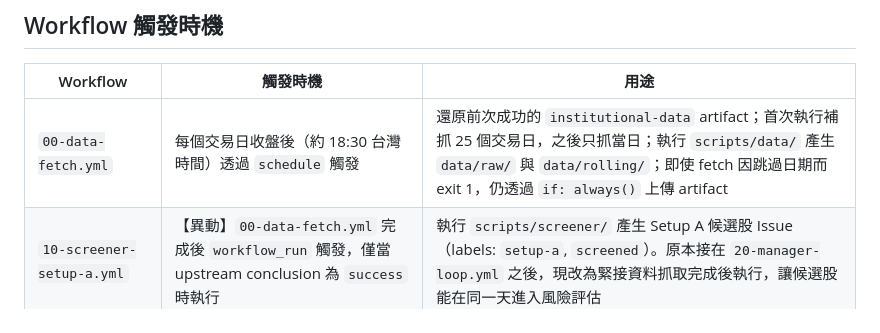
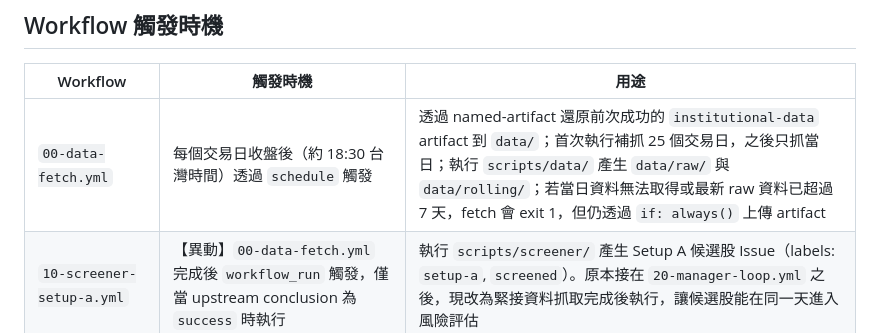
Before and after one commit to nicklai12/tw-institutional-strategy, a Markdown page: README.md, the part around the change. GitHub-like rendering.

```diff
--- a/README.md
+++ b/README.md
@@ -79,7 +79,7 @@ tests/
 
 | Workflow | 觸發時機 | 用途 |
 |---|---|---|
-| `00-data-fetch.yml` | 每個交易日收盤後（約 18:30 台灣時間）透過 `schedule` 觸發 | 還原前次成功的 `institutional-data` artifact；首次執行補抓 25 個交易日，之後只抓當日；執行 `scripts/data/` 產生 `data/raw/` 與 `data/rolling/`；即使 fetch 因跳過日期而 exit 1，仍透過 `if: always()` 上傳 artifact |
+| `00-data-fetch.yml` | 每個交易日收盤後（約 18:30 台灣時間）透過 `schedule` 觸發 | 透過 named-artifact 還原前次成功的 `institutional-data` artifact 到 `data/`；首次執行補抓 25 個交易日，之後只抓當日；執行 `scripts/data/` 產生 `data/raw/` 與 `data/rolling/`；若當日資料無法取得或最新 raw 資料已超過 7 天，fetch 會 exit 1，但仍透過 `if: always()` 上傳 artifact |
 | `10-screener-setup-a.yml` | 【異動】`00-data-fetch.yml` 完成後 `workflow_run` 觸發，僅當 upstream conclusion 為 `success` 時執行 | 執行 `scripts/screener/` 產生 Setup A 候選股 Issue（labels: `setup-a`, `screened`）。原本接在 `20-manager-loop.yml` 之後，現改為緊接資料抓取完成後執行，讓候選股能在同一天進入風險評估 |
 | `20-manager-loop.yml` | 【異動】`10-screener-setup-a.yml` 完成後 `workflow_run` 觸發，當 upstream conclusion 為 `success` 或 `failure` 時執行（排除 `cancelled`） | 執行 `scripts/manager/` 檢查大盤與持倉上限護欄，對當日新建的 `screened` Issue 標記 `auto-ok` / `human-review` / `guardrail-blocked` |
 | `30-signal-monitor.yml` | `20-manager-loop.yml` 成功後 `workflow_run` 觸發 | 【新增職責】掃描 `auto-ok` Issue，判斷價格是否回落至 `entry_zone`，符合則標記 `signal-confirmed`；【既有職責】掃描 `holding` Issue 檢查出場條件，產生 monitor report |
```
Also changed, not shown: spec.md (+2 -2 lines), system-map.md (+1 -1 lines).
